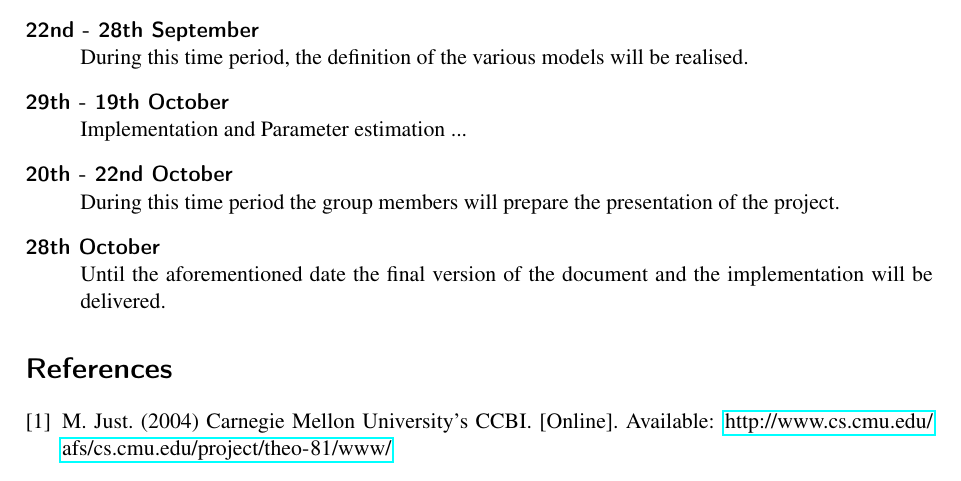
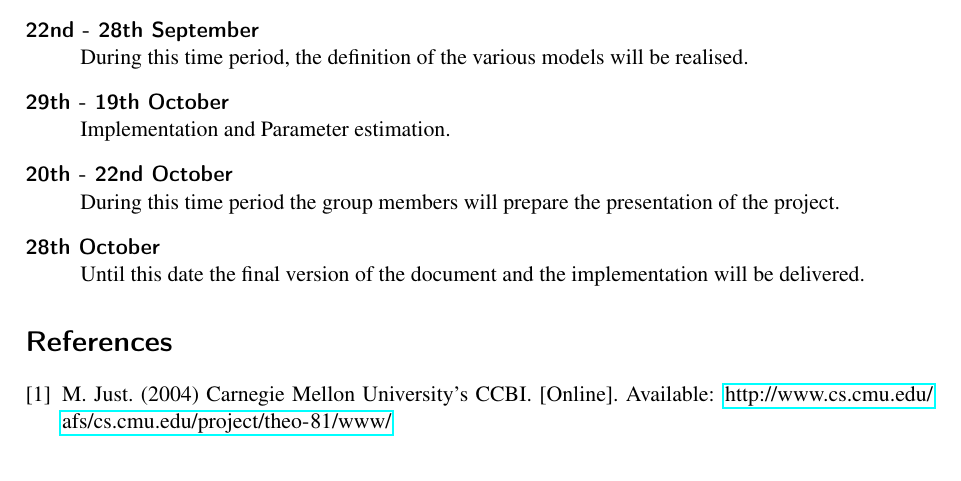
Before and after one commit to Vaibhav28/kimml09, a LaTeX document (proposal/proposal.tex): part of page 2 of 2, cut so that both start at the same text. Compiled offline with pdfLaTeX.

Commit message:
minor changes

```diff
--- a/proposal/proposal.tex
+++ b/proposal/proposal.tex
@@ -64,11 +64,11 @@ In this section we describe the various phases and the planning deadlines that t
 	\item[22nd - 28th September]\-\\
 	During this time period, the definition of the various models will be realised.
 	\item[29th - 19th October]\-\\
-	Implementation and Parameter estimation ...
+	Implementation and Parameter estimation.
 	\item[20th - 22nd October]\-\\
 	During this time period the group members will prepare the presentation of the project.
 	\item[28th October]\-\\
-	Until the aforementioned date the final version of the document and the implementation will be delivered.
+	Until this date the final version of the document and the implementation will be delivered.
 \end{description}
 
 
```
